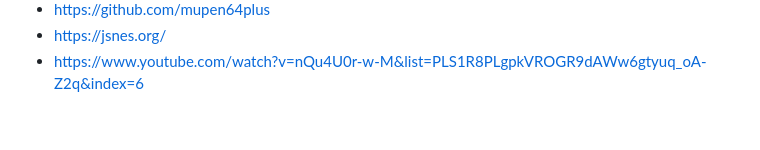
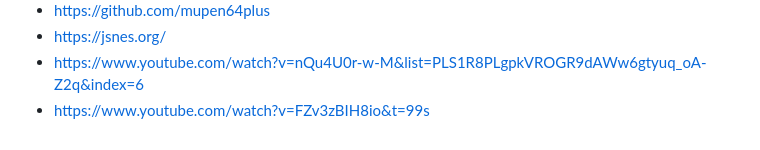
Before and after one commit to ImDeathWis/Proyecto-pagina-emulacion., a Markdown page: README.md, the part around the change. Drawn GitHub-style; folded sections open.

```diff
--- a/README.md
+++ b/README.md
@@ -187,5 +187,6 @@ Los usuarios acceden a una web donde pueden explorar y lanzar juegos clásicos.
 - https://github.com/mupen64plus
 - https://jsnes.org/
 - https://www.youtube.com/watch?v=nQu4U0r-w-M&list=PLS1R8PLgpkVROGR9dAWw6gtyuq_oA-Z2q&index=6
+- https://www.youtube.com/watch?v=FZv3zBIH8io&t=99s
 
 </details>
```
